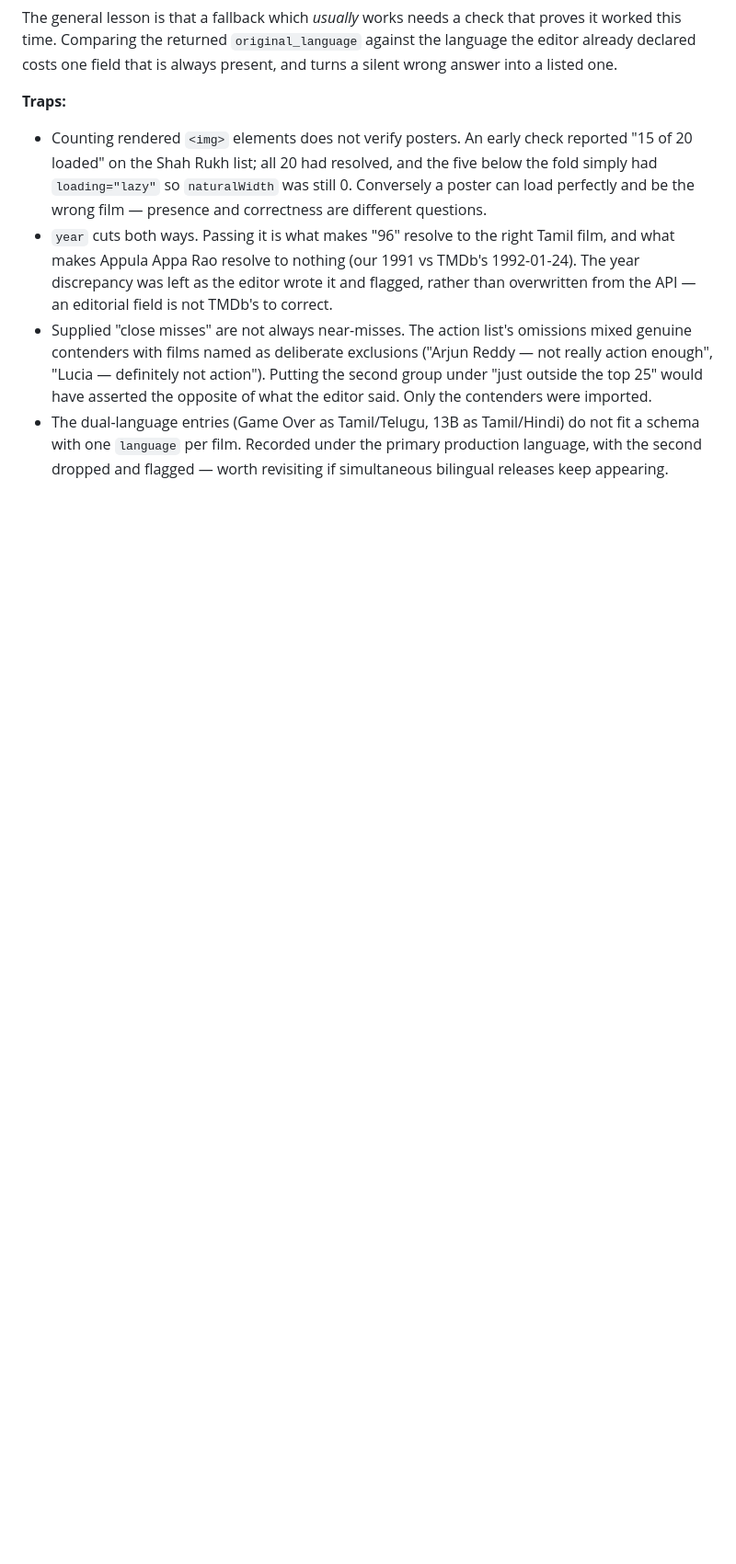
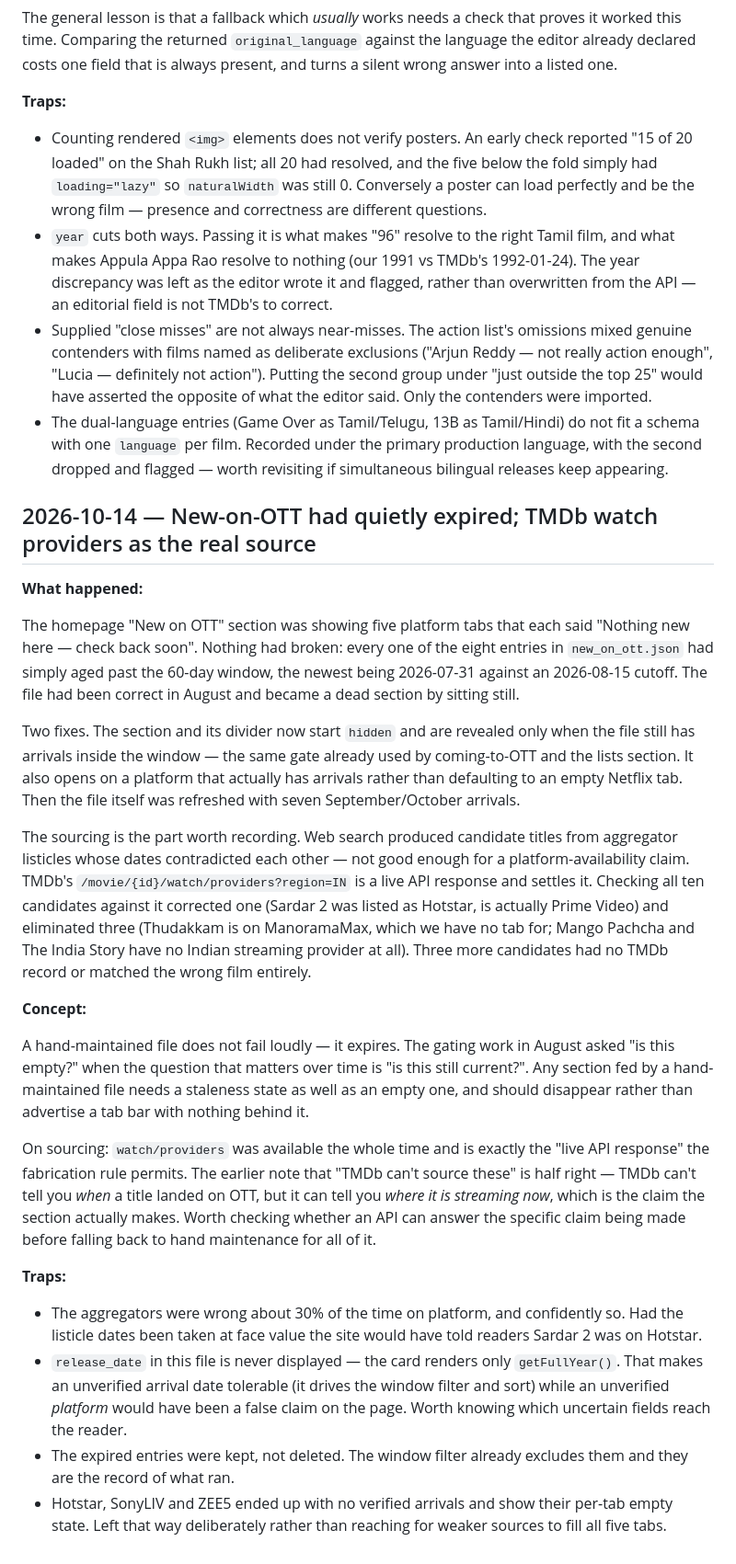
Before and after one commit to maheshsmc2/cineraaga, a Markdown page: docs/LEARNING_LOG.md, the part around the change. Shown at 92% size. Rendered like a GitHub page; blank space fills up the shorter version.

Commit message:
docs: log the new-on-OTT expiry and the watch-providers sourcing fix
Co-Authored-By: Claude Opus 5 <noreply@anthropic.com>

```diff
--- a/docs/LEARNING_LOG.md
+++ b/docs/LEARNING_LOG.md
@@ -261,3 +261,59 @@ The general lesson is that a fallback which *usually* works needs a check that p
 - `year` cuts both ways. Passing it is what makes "96" resolve to the right Tamil film, and what makes Appula Appa Rao resolve to nothing (our 1991 vs TMDb's 1992-01-24). The year discrepancy was left as the editor wrote it and flagged, rather than overwritten from the API — an editorial field is not TMDb's to correct.
 - Supplied "close misses" are not always near-misses. The action list's omissions mixed genuine contenders with films named as deliberate exclusions ("Arjun Reddy — not really action enough", "Lucia — definitely not action"). Putting the second group under "just outside the top 25" would have asserted the opposite of what the editor said. Only the contenders were imported.
 - The dual-language entries (Game Over as Tamil/Telugu, 13B as Tamil/Hindi) do not fit a schema with one `language` per film. Recorded under the primary production language, with the second dropped and flagged — worth revisiting if simultaneous bilingual releases keep appearing.
+
+## 2026-10-14 — New-on-OTT had quietly expired; TMDb watch providers as the real source
+
+**What happened:**
+
+The homepage "New on OTT" section was showing five platform tabs that each
+said "Nothing new here — check back soon". Nothing had broken: every one of the
+eight entries in `new_on_ott.json` had simply aged past the 60-day window, the
+newest being 2026-07-31 against an 2026-08-15 cutoff. The file had been correct
+in August and became a dead section by sitting still.
+
+Two fixes. The section and its divider now start `hidden` and are revealed only
+when the file still has arrivals inside the window — the same gate already used
+by coming-to-OTT and the lists section. It also opens on a platform that
+actually has arrivals rather than defaulting to an empty Netflix tab. Then the
+file itself was refreshed with seven September/October arrivals.
+
+The sourcing is the part worth recording. Web search produced candidate titles
+from aggregator listicles whose dates contradicted each other — not good enough
+for a platform-availability claim. TMDb's
+`/movie/{id}/watch/providers?region=IN` is a live API response and settles it.
+Checking all ten candidates against it corrected one (Sardar 2 was listed as
+Hotstar, is actually Prime Video) and eliminated three (Thudakkam is on
+ManoramaMax, which we have no tab for; Mango Pachcha and The India Story have no
+Indian streaming provider at all). Three more candidates had no TMDb record or
+matched the wrong film entirely.
+
+**Concept:**
+
+A hand-maintained file does not fail loudly — it expires. The gating work in
+August asked "is this empty?" when the question that matters over time is "is
+this still current?". Any section fed by a hand-maintained file needs a
+staleness state as well as an empty one, and should disappear rather than
+advertise a tab bar with nothing behind it.
+
+On sourcing: `watch/providers` was available the whole time and is exactly the
+"live API response" the fabrication rule permits. The earlier note that "TMDb
+can't source these" is half right — TMDb can't tell you *when* a title landed on
+OTT, but it can tell you *where it is streaming now*, which is the claim the
+section actually makes. Worth checking whether an API can answer the specific
+claim being made before falling back to hand maintenance for all of it.
+
+**Traps:**
+
+- The aggregators were wrong about 30% of the time on platform, and confidently
+  so. Had the listicle dates been taken at face value the site would have told
+  readers Sardar 2 was on Hotstar.
+- `release_date` in this file is never displayed — the card renders only
+  `getFullYear()`. That makes an unverified arrival date tolerable (it drives the
+  window filter and sort) while an unverified *platform* would have been a false
+  claim on the page. Worth knowing which uncertain fields reach the reader.
+- The expired entries were kept, not deleted. The window filter already excludes
+  them and they are the record of what ran.
+- Hotstar, SonyLIV and ZEE5 ended up with no verified arrivals and show their
+  per-tab empty state. Left that way deliberately rather than reaching for
+  weaker sources to fill all five tabs.
```
